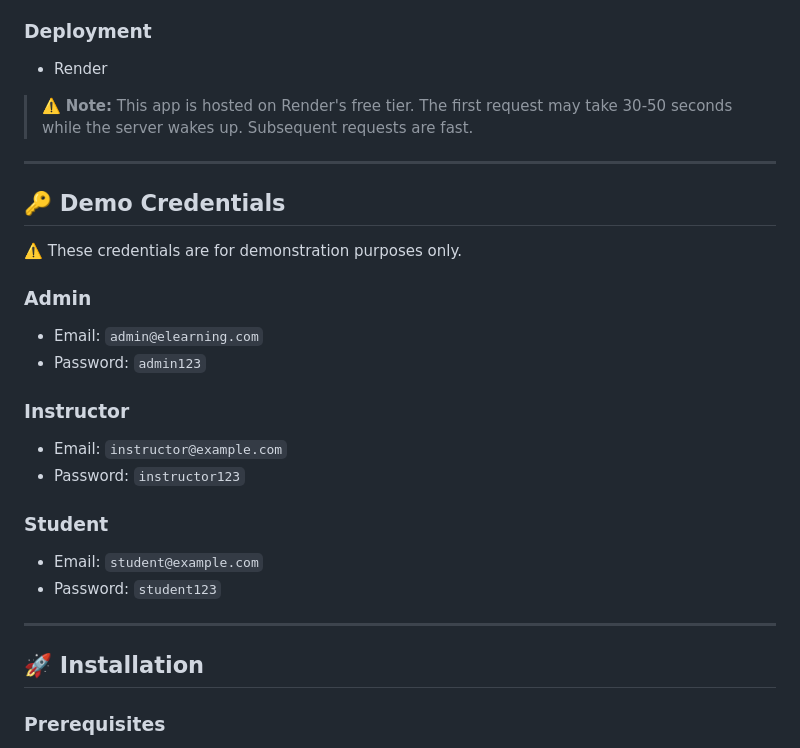
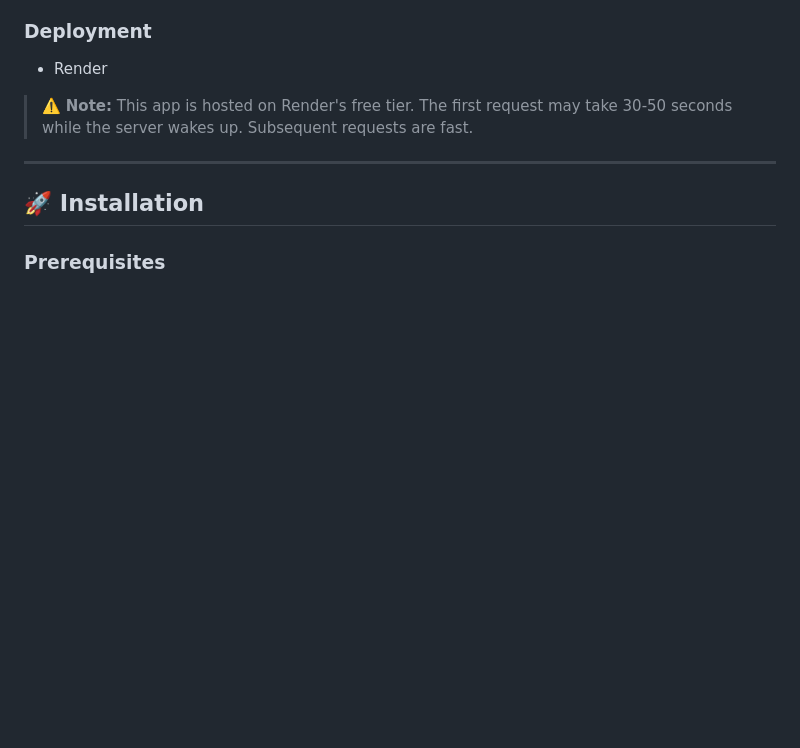
Before and after one commit to monikajaiswal22/e-learning-platform, a Markdown page: README.md, the part around the change. GitHub-like rendering; blank space fills up the shorter version.

Commit message:
Remove demo credentials from README
Removed demo credentials section from README.

```diff
--- a/README.md
+++ b/README.md
@@ -107,24 +107,6 @@ Separate access for:
 
 ---
 
-## 🔑 Demo Credentials
-
-⚠️ These credentials are for demonstration purposes only.
-
-### Admin
-- Email: `admin@elearning.com`
-- Password: `admin123`
-
-### Instructor
-- Email: `instructor@example.com`
-- Password: `instructor123`
-
-### Student
-- Email: `student@example.com`
-- Password: `student123`
-
----
-
 ## 🚀 Installation
 
 ### Prerequisites
```
